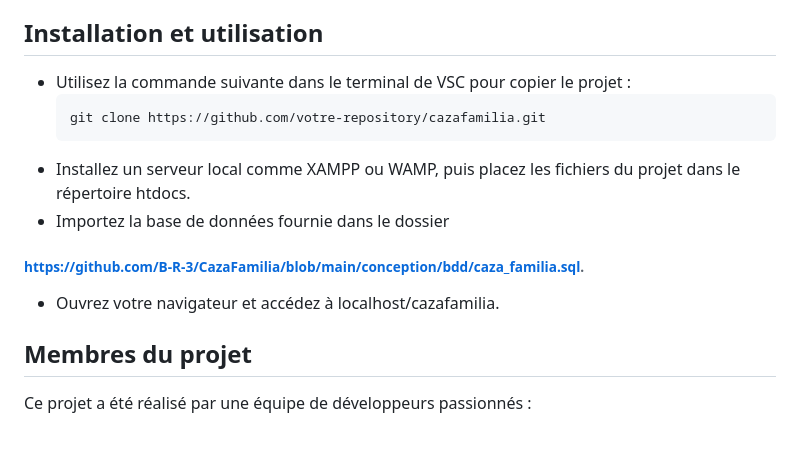
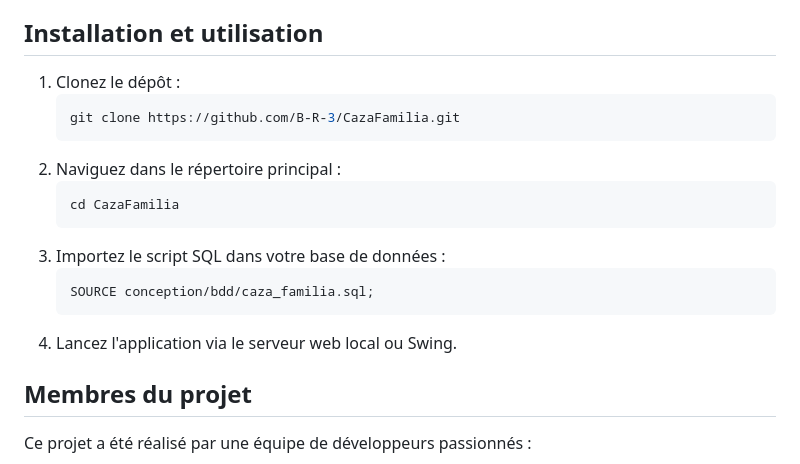
Before and after one commit to B-R-3/CazaFamilia, a Markdown page: README.md, the part around the change. Rendered like a GitHub page; blank space fills up the shorter version.

````diff
--- a/README.md
+++ b/README.md
@@ -26,14 +26,19 @@ MySQL : Pour le stockage des données des utilisateurs, des commandes et des pro
 JavaScript : Pour améliorer l’interactivité du site.
 
 ## Installation et utilisation
-- Utilisez la commande suivante dans le terminal de VSC pour copier le projet :
+1. Clonez le dépôt :
+   ```bash
+   git clone https://github.com/B-R-3/CazaFamilia.git
    ```
-   git clone https://github.com/votre-repository/cazafamilia.git
-  ```
-- Installez un serveur local comme XAMPP ou WAMP, puis placez les fichiers du projet dans le répertoire htdocs.
-- Importez la base de données fournie dans le dossier
-###### https://github.com/B-R-3/CazaFamilia/blob/main/conception/bdd/caza_familia.sql.
-- Ouvrez votre navigateur et accédez à localhost/cazafamilia.
+2. Naviguez dans le répertoire principal :
+   ```bash
+   cd CazaFamilia
+   ```
+3. Importez le script SQL dans votre base de données :
+   ```sql
+   SOURCE conception/bdd/caza_familia.sql;
+   ```
+4. Lancez l'application via le serveur web local ou Swing.
 
 ## Membres du projet
 Ce projet a été réalisé par une équipe de développeurs passionnés :
````
